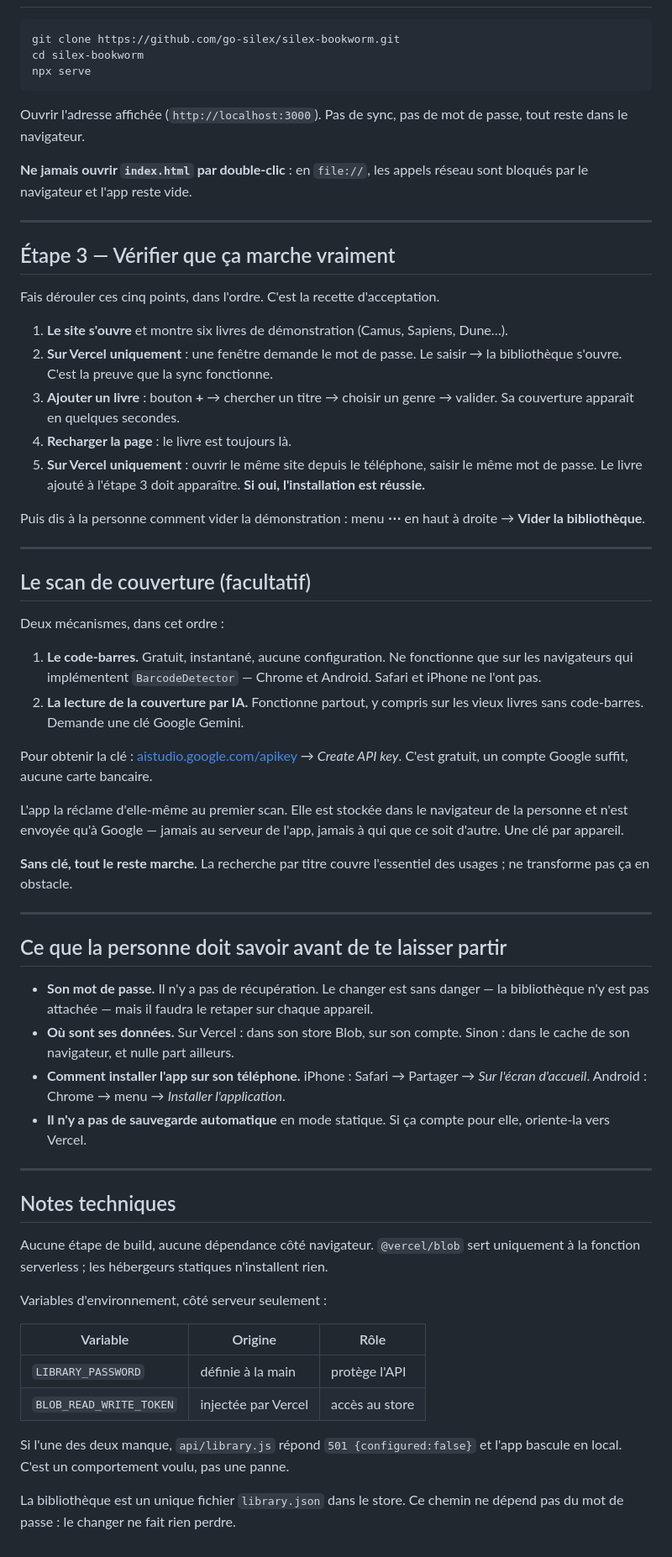
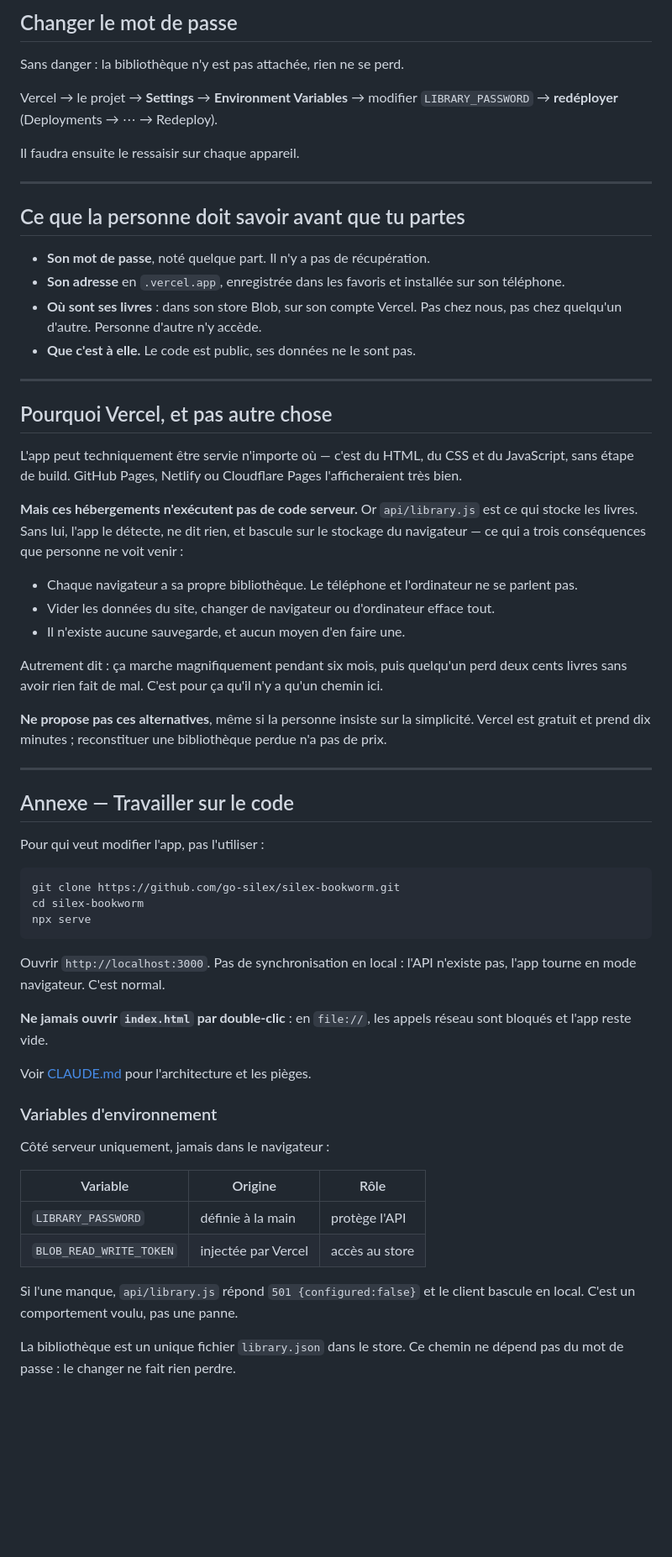
Before and after one commit to go-silex/silex-bookworm, a Markdown page: INSTALL.md, the part around one of its changes. Shown at 84% size. Rendered like a GitHub page; blank space fills up the shorter version.

````diff
--- a/INSTALL.md
+++ b/INSTALL.md
@@ -102,3 +103,41 @@ L'app fonctionne dans un sous-dossier : tous ses chemins sont relatifs. En revan
+## Changer le mot de passe
+
+Sans danger : la bibliothèque n'y est pas attachée, rien ne se perd.
+
+Vercel → le projet → **Settings** → **Environment Variables** → modifier `LIBRARY_PASSWORD` → **redéployer** (Deployments → ⋯ → Redeploy).
+
+Il faudra ensuite le ressaisir sur chaque appareil.
+
+---
+
+## Ce que la personne doit savoir avant que tu partes
+
+- **Son mot de passe**, noté quelque part. Il n'y a pas de récupération.
+- **Son adresse** en `.vercel.app`, enregistrée dans les favoris et installée sur son téléphone.
+- **Où sont ses livres** : dans son store Blob, sur son compte Vercel. Pas chez nous, pas chez quelqu'un d'autre. Personne d'autre n'y accède.
+- **Que c'est à elle.** Le code est public, ses données ne le sont pas.
+
+---
+
+## Pourquoi Vercel, et pas autre chose
+
+L'app peut techniquement être servie n'importe où — c'est du HTML, du CSS et du JavaScript, sans étape de build. GitHub Pages, Netlify ou Cloudflare Pages l'afficheraient très bien.
+
+**Mais ces hébergements n'exécutent pas de code serveur.** Or `api/library.js` est ce qui stocke les livres. Sans lui, l'app le détecte, ne dit rien, et bascule sur le stockage du navigateur — ce qui a trois conséquences que personne ne voit venir :
+
+- Chaque navigateur a sa propre bibliothèque. Le téléphone et l'ordinateur ne se parlent pas.
+- Vider les données du site, changer de navigateur ou d'ordinateur efface tout.
+- Il n'existe aucune sauvegarde, et aucun moyen d'en faire une.
+
+Autrement dit : ça marche magnifiquement pendant six mois, puis quelqu'un perd deux cents livres sans avoir rien fait de mal. C'est pour ça qu'il n'y a qu'un chemin ici.
+
+**Ne propose pas ces alternatives**, même si la personne insiste sur la simplicité. Vercel est gratuit et prend dix minutes ; reconstituer une bibliothèque perdue n'a pas de prix.
+
+---
+
+## Annexe — Travailler sur le code
+
+Pour qui veut modifier l'app, pas l'utiliser :
 
 ```bash
 git clone https://github.com/go-silex/silex-bookworm.git
@@ -106,61 +145,21 @@ cd silex-bookworm
 npx serve
 ```
 
-Ouvrir l'adresse affichée (`http://localhost:3000`). Pas de sync, pas de mot de passe, tout reste dans le navigateur.
+Ouvrir `http://localhost:3000`. Pas de synchronisation en local : l'API n'existe pas, l'app tourne en mode navigateur. C'est normal.
 
-**Ne jamais ouvrir `index.html` par double-clic** : en `file://`, les appels réseau sont bloqués par le navigateur et l'app reste vide.
+**Ne jamais ouvrir `index.html` par double-clic** : en `file://`, les appels réseau sont bloqués et l'app reste vide.
 
----
+Voir [CLAUDE.md](CLAUDE.md) pour l'architecture et les pièges.
 
-## Étape 3 — Vérifier que ça marche vraiment
+### Variables d'environnement
 
-Fais dérouler ces cinq points, dans l'ordre. C'est la recette d'acceptation.
-
-1. **Le site s'ouvre** et montre six livres de démonstration (Camus, Sapiens, Dune…).
-2. **Sur Vercel uniquement** : une fenêtre demande le mot de passe. Le saisir → la bibliothèque s'ouvre. C'est la preuve que la sync fonctionne.
-3. **Ajouter un livre** : bouton **+** → chercher un titre → choisir un genre → valider. Sa couverture apparaît en quelques secondes.
-4. **Recharger la page** : le livre est toujours là.
-5. **Sur Vercel uniquement** : ouvrir le même site depuis le téléphone, saisir le même mot de passe. Le livre ajouté à l'étape 3 doit apparaître. **Si oui, l'installation est réussie.**
-
-Puis dis à la personne comment vider la démonstration : menu **⋯** en haut à droite → **Vider la bibliothèque**.
-
----
-
-## Le scan de couverture (facultatif)
-
-Deux mécanismes, dans cet ordre :
-
-1. **Le code-barres.** Gratuit, instantané, aucune configuration. Ne fonctionne que sur les navigateurs qui implémentent `BarcodeDetector` — Chrome et Android. Safari et iPhone ne l'ont pas.
-2. **La lecture de la couverture par IA.** Fonctionne partout, y compris sur les vieux livres sans code-barres. Demande une clé Google Gemini.
-
-Pour obtenir la clé : [aistudio.google.com/apikey](https://aistudio.google.com/apikey) → *Create API key*. C'est gratuit, un compte Google suffit, aucune carte bancaire.
-
-L'app la réclame d'elle-même au premier scan. Elle est stockée dans le navigateur de la personne et n'est envoyée qu'à Google — jamais au serveur de l'app, jamais à qui que ce soit d'autre. Une clé par appareil.
-
-**Sans clé, tout le reste marche.** La recherche par titre couvre l'essentiel des usages ; ne transforme pas ça en obstacle.
-
----
-
-## Ce que la personne doit savoir avant de te laisser partir
-
-- **Son mot de passe.** Il n'y a pas de récupération. Le changer est sans danger — la bibliothèque n'y est pas attachée — mais il faudra le retaper sur chaque appareil.
-- **Où sont ses données.** Sur Vercel : dans son store Blob, sur son compte. Sinon : dans le cache de son navigateur, et nulle part ailleurs.
-- **Comment installer l'app sur son téléphone.** iPhone : Safari → Partager → *Sur l'écran d'accueil*. Android : Chrome → menu → *Installer l'application*.
-- **Il n'y a pas de sauvegarde automatique** en mode statique. Si ça compte pour elle, oriente-la vers Vercel.
-
----
-
-## Notes techniques
-
-Aucune étape de build, aucune dépendance côté navigateur. `@vercel/blob` sert uniquement à la fonction serverless ; les hébergeurs statiques n'installent rien.
-
-Variables d'environnement, côté serveur seulement :
+Côté serveur uniquement, jamais dans le navigateur :
 
 | Variable | Origine | Rôle |
 |---|---|---|
 | `LIBRARY_PASSWORD` | définie à la main | protège l'API |
 | `BLOB_READ_WRITE_TOKEN` | injectée par Vercel | accès au store |
 
-Si l'une des deux manque, `api/library.js` répond `501 {configured:false}` et l'app bascule en local. C'est un comportement voulu, pas une panne.
+Si l'une manque, `api/library.js` répond `501 {configured:false}` et le client bascule en local. C'est un comportement voulu, pas une panne.
 
 La bibliothèque est un unique fichier `library.json` dans le store. Ce chemin ne dépend pas du mot de passe : le changer ne fait rien perdre.
````
Also changed, not shown: other parts of INSTALL.md (+62 -61 lines), CLAUDE.md (+4 -2 lines), README.md (+18 -8 lines).
